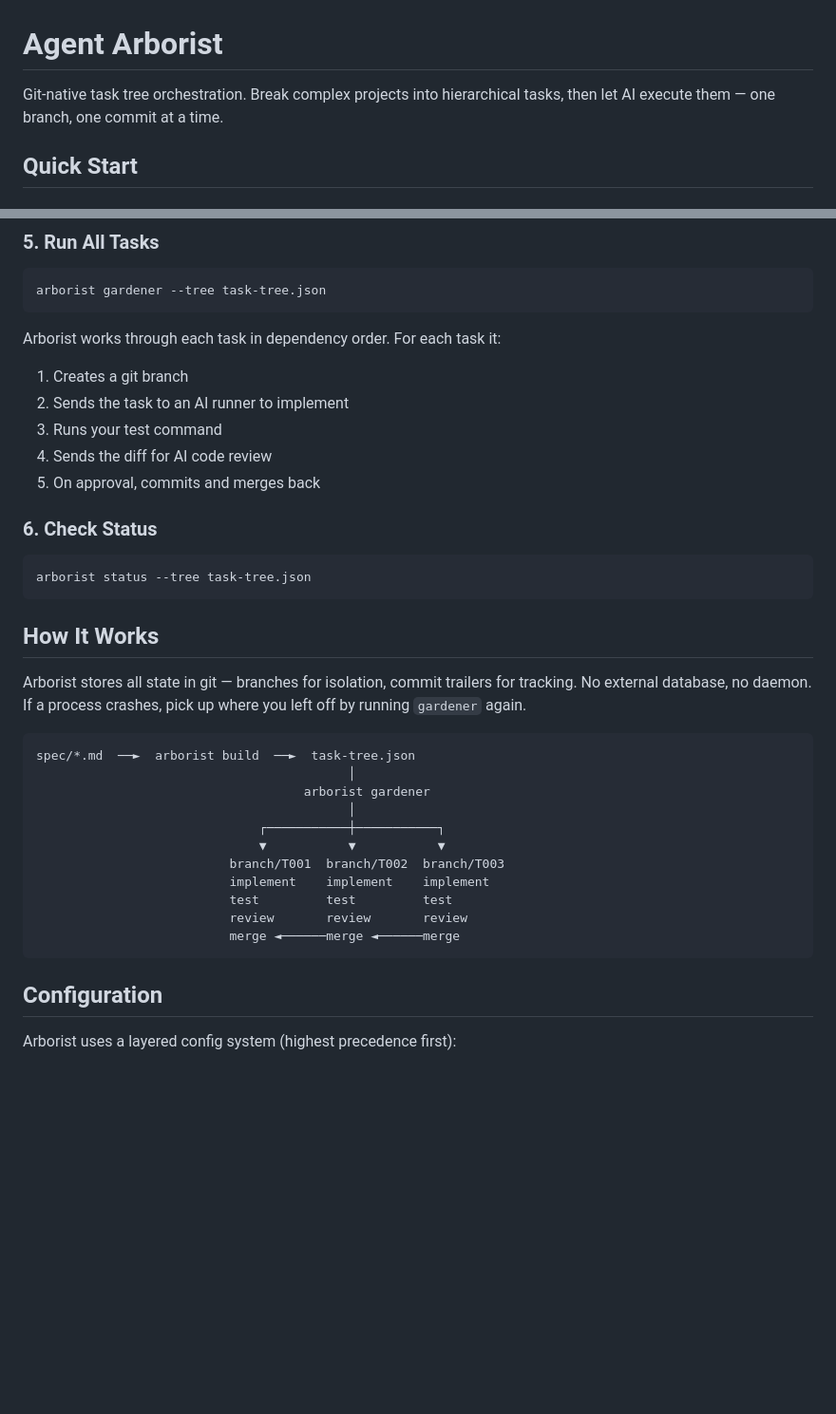
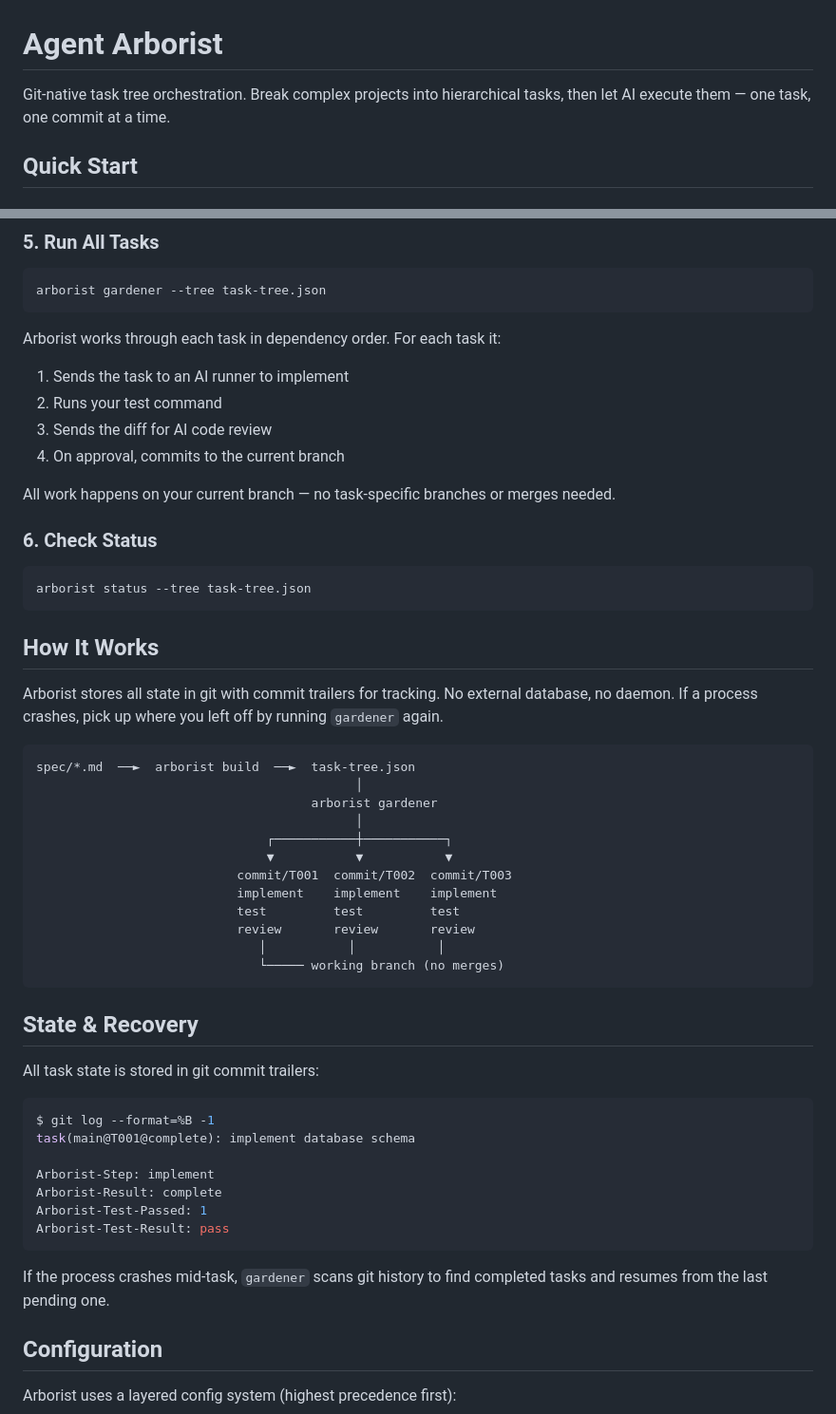
Before and after one commit to pennyworth-tech/agent-arborist, a Markdown page: README.md, 2 parts joined by grey strips. Shown at 95% size. GitHub-like rendering; blank space fills up the shorter version.

Commit message:
Update README: remove branch creation/merging references

````diff
--- a/README.md
+++ b/README.md
@@ -1,6 +1,6 @@
 # Agent Arborist
 
-Git-native task tree orchestration. Break complex projects into hierarchical tasks, then let AI execute them — one branch, one commit at a time.
+Git-native task tree orchestration. Break complex projects into hierarchical tasks, then let AI execute them — one task, one commit at a time.
 
 ## Quick Start
 
@@ -52,11 +52,12 @@ arborist gardener --tree task-tree.json
 ```
 
 Arborist works through each task in dependency order. For each task it:
-1. Creates a git branch
-2. Sends the task to an AI runner to implement
-3. Runs your test command
-4. Sends the diff for AI code review
-5. On approval, commits and merges back
+1. Sends the task to an AI runner to implement
+2. Runs your test command
+3. Sends the diff for AI code review
+4. On approval, commits to the current branch
+
+All work happens on your current branch — no task-specific branches or merges needed.
 
 ### 6. Check Status
 
@@ -66,21 +67,38 @@ arborist status --tree task-tree.json
 
 ## How It Works
 
-Arborist stores all state in git — branches for isolation, commit trailers for tracking. No external database, no daemon. If a process crashes, pick up where you left off by running `gardener` again.
+Arborist stores all state in git with commit trailers for tracking. No external database, no daemon. If a process crashes, pick up where you left off by running `gardener` again.
 
 ```
 spec/*.md  ──►  arborist build  ──►  task-tree.json
-                                          │
-                                    arborist gardener
-                                          │
-                              ┌───────────┼───────────┐
-                              ▼           ▼           ▼
-                          branch/T001  branch/T002  branch/T003
-                          implement    implement    implement
-                          test         test         test
-                          review       review       review
-                          merge ◄──────merge ◄──────merge
+                                           │
+                                     arborist gardener
+                                           │
+                               ┌───────────┼───────────┐
+                               ▼           ▼           ▼
+                           commit/T001  commit/T002  commit/T003
+                           implement    implement    implement
+                           test         test         test
+                           review       review       review
+                              │           │           │
+                              └───── working branch (no merges)
 ```
+
+## State & Recovery
+
+All task state is stored in git commit trailers:
+
+```bash
+$ git log --format=%B -1
+task(main@T001@complete): implement database schema
+
+Arborist-Step: implement
+Arborist-Result: complete
+Arborist-Test-Passed: 1
+Arborist-Test-Result: pass
+```
+
+If the process crashes mid-task, `gardener` scans git history to find completed tasks and resumes from the last pending one.
 
 ## Configuration
 
````
